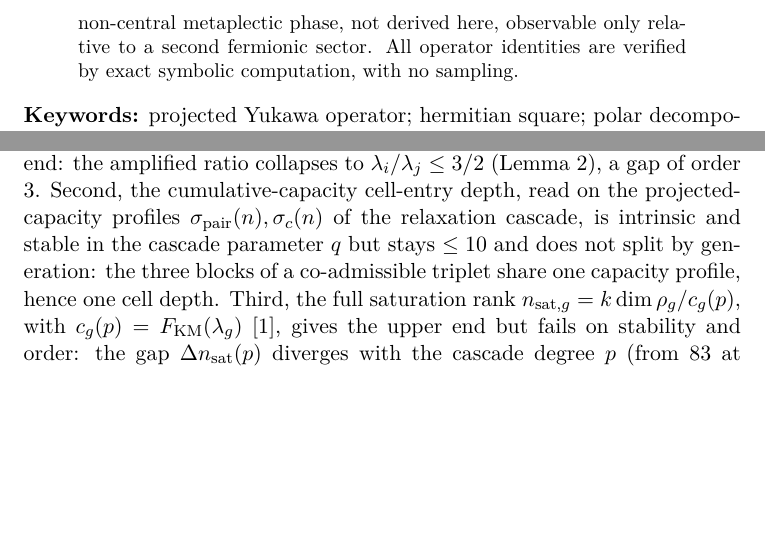
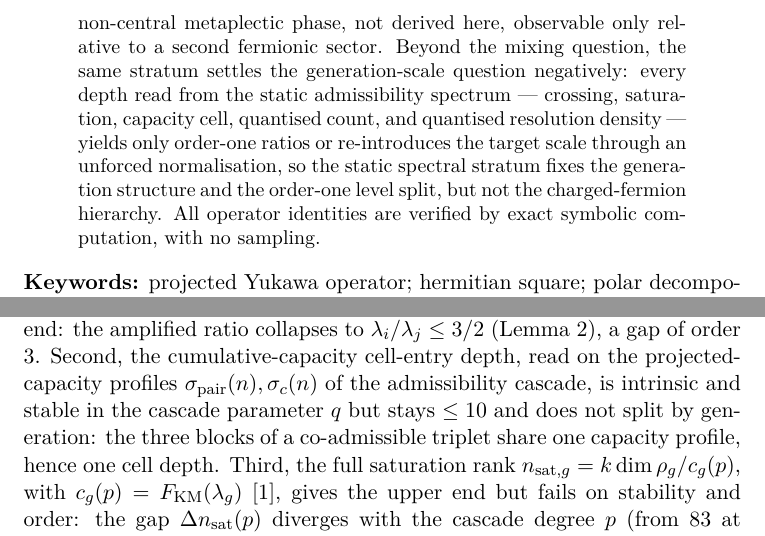
Before and after one commit to Cosmochrony/projected-yukawa-operator, a LaTeX paper (tex/ProjectedYukawaOperator.tex): two parts of pages 2 and 15 of 20, joined at a grey line, cut so that both start at the same text, the shorter picture padded with empty space. Compiled offline with pdfLaTeX.

Commit message:
PYO 1.9: static-closure abstract sentence + relaxation->admissibility cascade
Abstract now assumes the scope conclusion: every depth from the static
admissibility spectrum (crossing, saturation, capacity cell, quantised count,
quantised resolution density) gives only order-one ratios or an unforced
normalisation, so the static spectral stratum fixes generation structure and the
order-one split but not the charged-fermion hierarchy. Vocabulary 'relaxation'
-> 'admissibility cascade' (static-stratum closure paper).

```diff
--- a/tex/ProjectedYukawaOperator.tex
+++ b/tex/ProjectedYukawaOperator.tex
@@ -81,6 +81,11 @@ Independent Researcher, France\\
     On the derived real cascade that transverse component is absent, so $[\Upi] = [I]$ and no physical mixing
     is produced at this stratum; the only route left open to a non-trivial class is a genuine complex
     non-central metaplectic phase, not derived here, observable only relative to a second fermionic sector.
+    Beyond the mixing question, the same stratum settles the generation-scale question negatively:
+    every depth read from the static admissibility spectrum --- crossing, saturation, capacity cell,
+    quantised count, and quantised resolution density --- yields only order-one ratios or re-introduces the
+    target scale through an unforced normalisation, so the static spectral stratum fixes the generation
+    structure and the order-one level split, but not the charged-fermion hierarchy.
     All operator identities are verified by exact symbolic computation, with no sampling.
   \end{abstract}
 
@@ -629,7 +634,7 @@ Independent Researcher, France\\
       the amplified ratio collapses to \(\lambda_i/\lambda_j\le 3/2\)
       (Lemma~\ref{lem:level-crossing-cancellation}), a gap of order \(3\).
       Second, the cumulative-capacity cell-entry depth, read on the projected-capacity profiles
-      \(\sigma_{\mathrm{pair}}(n),\sigma_c(n)\) of the relaxation cascade, is intrinsic and stable in the
+      \(\sigma_{\mathrm{pair}}(n),\sigma_c(n)\) of the admissibility cascade, is intrinsic and stable in the
       cascade parameter \(q\) but stays \(\le 10\) and does not split by generation:
       the three blocks of a co-admissible triplet share one capacity profile, hence one cell depth.
       Third, the full saturation rank \(n_{\mathrm{sat},g} = k\dim\rho_g/c_g(p)\), with
```
Also changed, not shown: tex/ProjectedYukawaOperator.tex (4 more changed lines).
